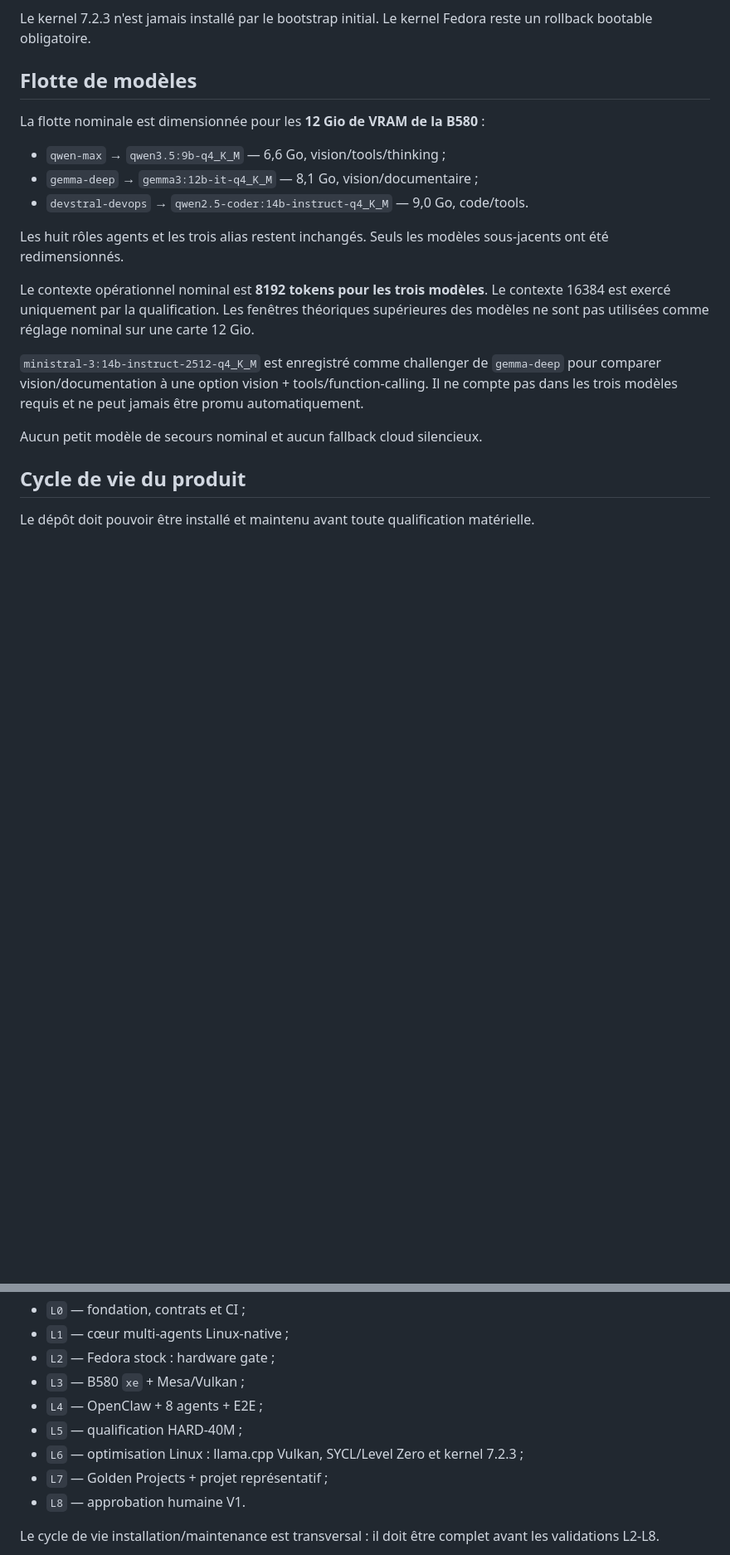
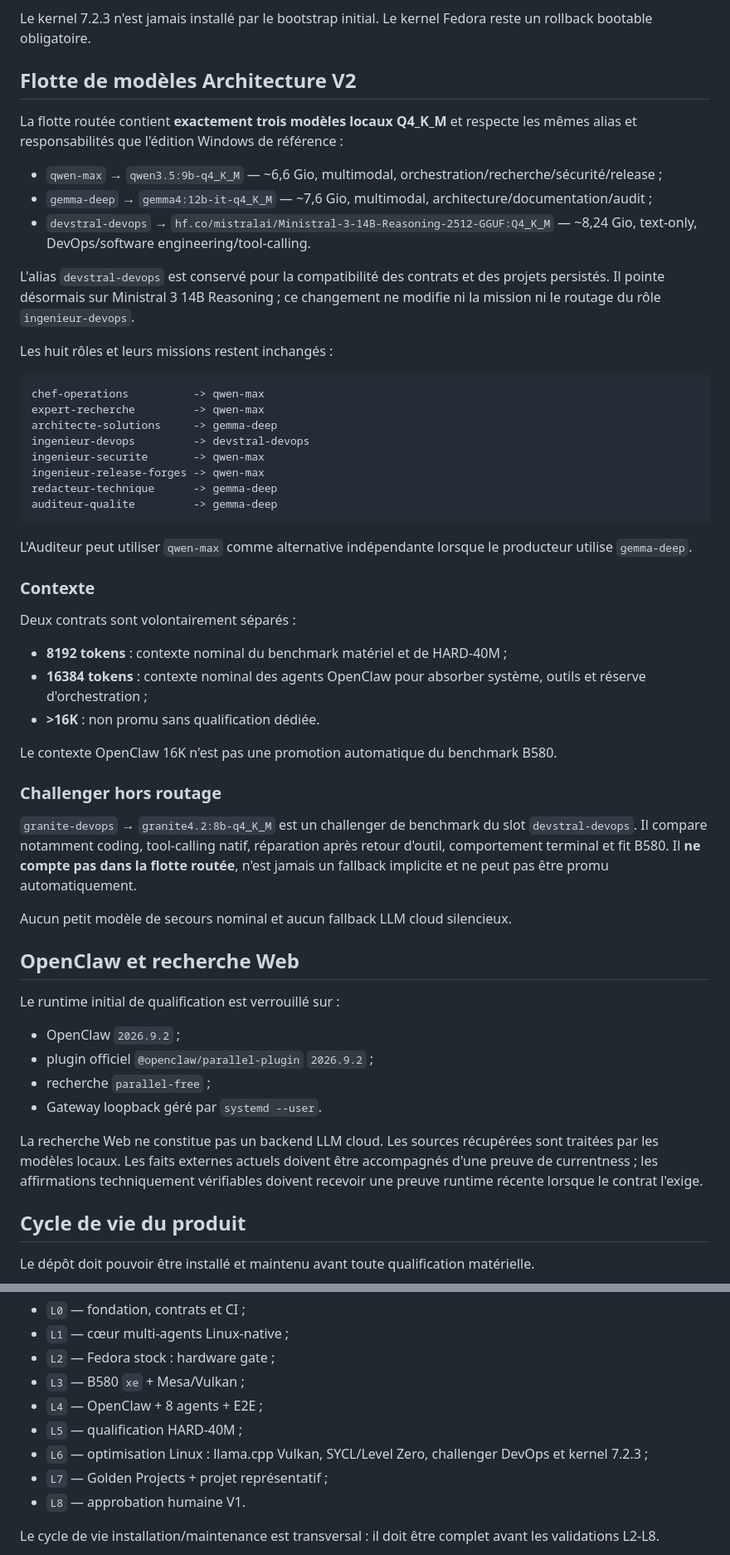
Before and after one commit to mathiasseguincadiche/OPENCLAW_LOCAL_FEDORA, a Markdown page: README.md, 2 parts joined by grey strips. Shown at 83% size. Rendered like a GitHub page; blank space fills up the shorter version.

Commit message:
docs: document Fedora 44 Architecture V2 runtime

````diff
--- a/README.md
+++ b/README.md
@@ -45,21 +49,57 @@ Le chemin nominal reste **Fedora + `xe` + Mesa/Vulkan + Ollama**. SYCL/Level Zer
 
 Le kernel 7.2.3 n'est jamais installé par le bootstrap initial. Le kernel Fedora reste un rollback bootable obligatoire.
 
-## Flotte de modèles
+## Flotte de modèles Architecture V2
 
-La flotte nominale est dimensionnée pour les **12 Gio de VRAM de la B580** :
+La flotte routée contient **exactement trois modèles locaux Q4_K_M** et respecte les mêmes alias et responsabilités que l'édition Windows de référence :
 
-- `qwen-max` → `qwen3.5:9b-q4_K_M` — 6,6 Go, vision/tools/thinking ;
-- `gemma-deep` → `gemma3:12b-it-q4_K_M` — 8,1 Go, vision/documentaire ;
-- `devstral-devops` → `qwen2.5-coder:14b-instruct-q4_K_M` — 9,0 Go, code/tools.
+- `qwen-max` → `qwen3.5:9b-q4_K_M` — ~6,6 Gio, multimodal, orchestration/recherche/sécurité/release ;
+- `gemma-deep` → `gemma4:12b-it-q4_K_M` — ~7,6 Gio, multimodal, architecture/documentation/audit ;
+- `devstral-devops` → `hf.co/mistralai/Ministral-3-14B-Reasoning-2512-GGUF:Q4_K_M` — ~8,24 Gio, text-only, DevOps/software engineering/tool-calling.
 
-Les huit rôles agents et les trois alias restent inchangés. Seuls les modèles sous-jacents ont été redimensionnés.
+L'alias `devstral-devops` est conservé pour la compatibilité des contrats et des projets persistés. Il pointe désormais sur Ministral 3 14B Reasoning ; ce changement ne modifie ni la mission ni le routage du rôle `ingenieur-devops`.
 
-Le contexte opérationnel nominal est **8192 tokens pour les trois modèles**. Le contexte 16384 est exercé uniquement par la qualification. Les fenêtres théoriques supérieures des modèles ne sont pas utilisées comme réglage nominal sur une carte 12 Gio.
+Les huit rôles et leurs missions restent inchangés :
 
-`ministral-3:14b-instruct-2512-q4_K_M` est enregistré comme challenger de `gemma-deep` pour comparer vision/documentation à une option vision + tools/function-calling. Il ne compte pas dans les trois modèles requis et ne peut jamais être promu automatiquement.
+```text
+chef-operations          -> qwen-max
+expert-recherche         -> qwen-max
+architecte-solutions     -> gemma-deep
+ingenieur-devops         -> devstral-devops
+ingenieur-securite       -> qwen-max
+ingenieur-release-forges -> qwen-max
+redacteur-technique      -> gemma-deep
+auditeur-qualite         -> gemma-deep
+```
 
-Aucun petit modèle de secours nominal et aucun fallback cloud silencieux.
+L'Auditeur peut utiliser `qwen-max` comme alternative indépendante lorsque le producteur utilise `gemma-deep`.
+
+### Contexte
+
+Deux contrats sont volontairement séparés :
+
+- **8192 tokens** : contexte nominal du benchmark matériel et de HARD-40M ;
+- **16384 tokens** : contexte nominal des agents OpenClaw pour absorber système, outils et réserve d'orchestration ;
+- **>16K** : non promu sans qualification dédiée.
+
+Le contexte OpenClaw 16K n'est pas une promotion automatique du benchmark B580.
+
+### Challenger hors routage
+
+`granite-devops` → `granite4.2:8b-q4_K_M` est un challenger de benchmark du slot `devstral-devops`. Il compare notamment coding, tool-calling natif, réparation après retour d'outil, comportement terminal et fit B580. Il **ne compte pas dans la flotte routée**, n'est jamais un fallback implicite et ne peut pas être promu automatiquement.
+
+Aucun petit modèle de secours nominal et aucun fallback LLM cloud silencieux.
+
+## OpenClaw et recherche Web
+
+Le runtime initial de qualification est verrouillé sur :
+
+- OpenClaw `2026.9.2` ;
+- plugin officiel `@openclaw/parallel-plugin` `2026.9.2` ;
+- recherche `parallel-free` ;
+- Gateway loopback géré par `systemd --user`.
+
+La recherche Web ne constitue pas un backend LLM cloud. Les sources récupérées sont traitées par les modèles locaux. Les faits externes actuels doivent être accompagnés d'une preuve de currentness ; les affirmations techniquement vérifiables doivent recevoir une preuve runtime récente lorsque le contrat l'exige.
 
 ## Cycle de vie du produit
 
@@ -234,7 +305,7 @@ Le projet avance par gates :
 - `L3` — B580 `xe` + Mesa/Vulkan ;
 - `L4` — OpenClaw + 8 agents + E2E ;
 - `L5` — qualification HARD-40M ;
-- `L6` — optimisation Linux : llama.cpp Vulkan, SYCL/Level Zero et kernel 7.2.3 ;
+- `L6` — optimisation Linux : llama.cpp Vulkan, SYCL/Level Zero, challenger DevOps et kernel 7.2.3 ;
 - `L7` — Golden Projects + projet représentatif ;
 - `L8` — approbation humaine V1.
 
````
Also changed, not shown: other parts of README.md (+58 -22 lines).
